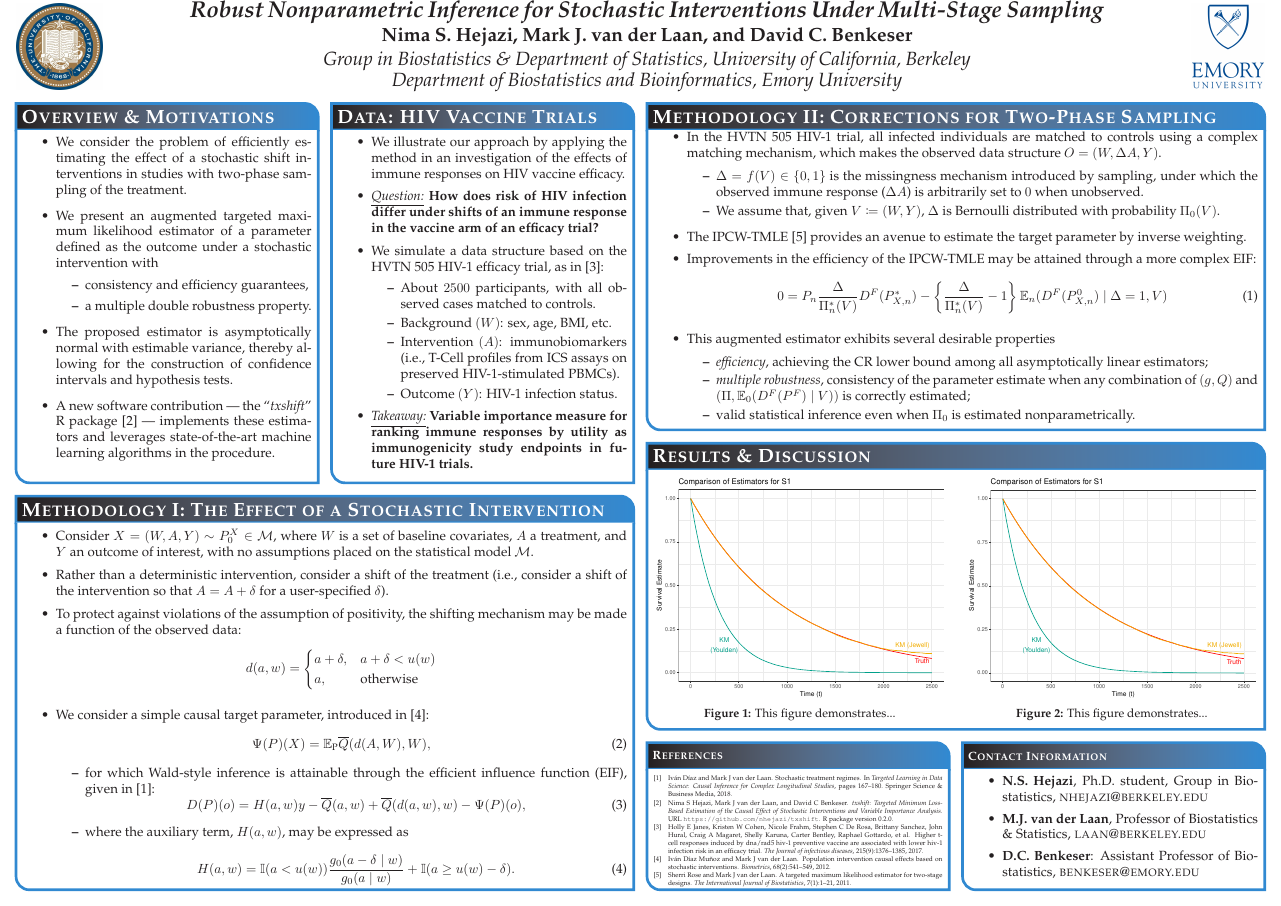
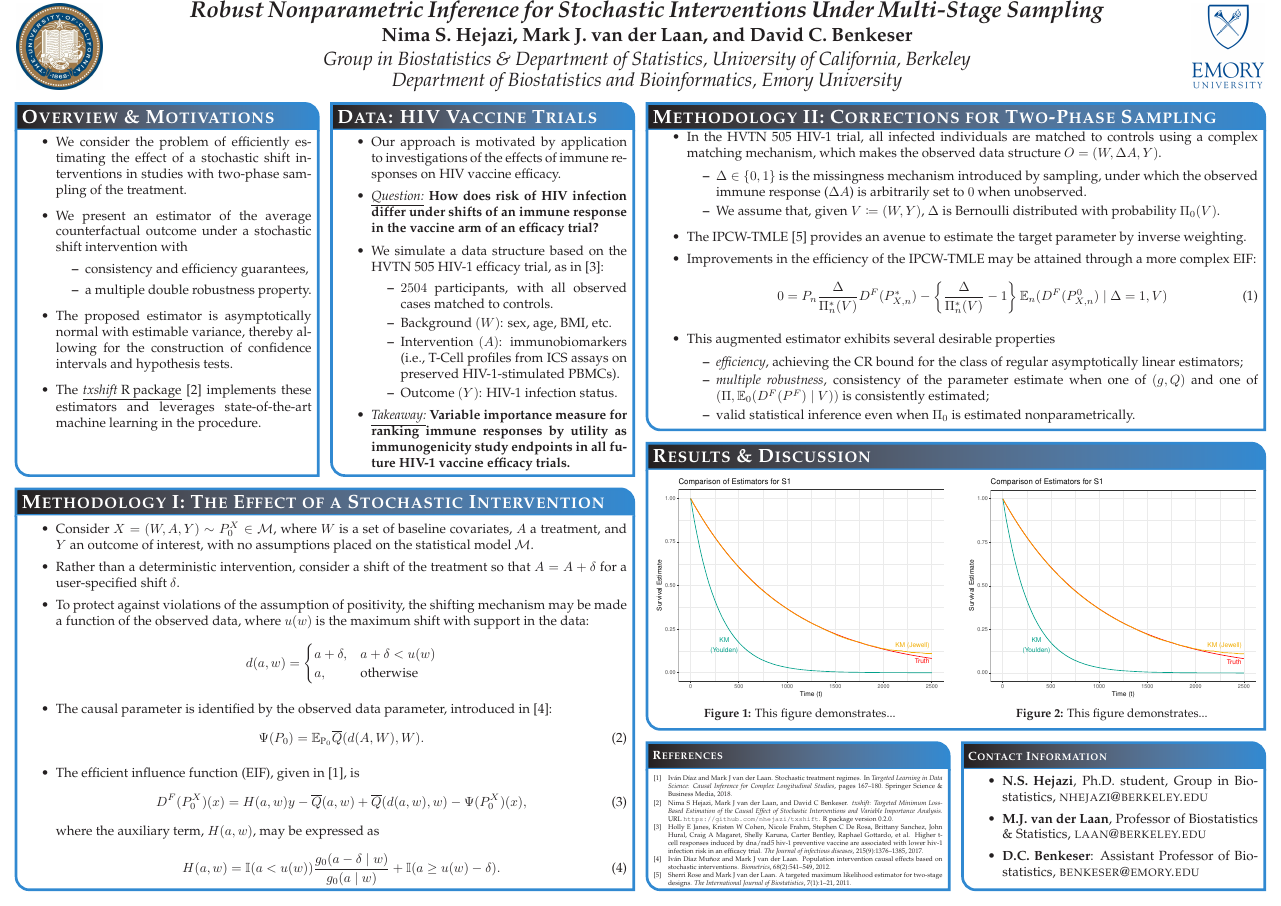
Before and after one commit to nhejazi/conf_acic2018_txshift, a LaTeX poster (poster/2018_acic.tex): the whole page. Compiled offline with pdfLaTeX.

Commit message:
2nd-round updates from David

```diff
--- a/poster/2018_acic.tex
+++ b/poster/2018_acic.tex
@@ -88,8 +88,8 @@ linewidth=2pt % Width of the border lines around content boxes
 \item We consider the problem of efficiently estimating the effect of a
  stochastic shift interventions in studies with two-phase sampling of the
  treatment.
-\item We present an augmented targeted maximum likelihood estimator of a
-  parameter defined as the outcome under a stochastic intervention with
+\item We present an estimator of the average counterfactual outcome under a
+  stochastic shift intervention with
   \begin{itemize}
     \item consistency and efficiency guarantees,
     \item a multiple double robustness property.
@@ -97,13 +97,12 @@ linewidth=2pt % Width of the border lines around content boxes
 \item The proposed estimator is asymptotically normal with estimable variance,
   thereby allowing for the construction of confidence intervals and hypothesis
   tests.
-\item A new software contribution --- the ``\textit{txshift}'' R package
-  \cite{hejazi2018txshift} --- implements these estimators and leverages
-  state-of-the-art machine learning algorithms in the procedure.
+\item The \underline{\textit{txshift} R package} \cite{hejazi2018txshift}
+  implements these estimators and leverages state-of-the-art machine learning in
+  the procedure.
 \end{itemize}
-
-\vspace{0.1em} % When there are two boxes, some whitespace may need to be added
-               % if the one on the right has more content
+\vspace{0.65cm} % When there are two boxes, some whitespace may need to be added
+                % if the one on the right has more content
 }
 
 %-------------------------------------------------------------------------------
@@ -115,25 +114,24 @@ linewidth=2pt % Width of the border lines around content boxes
 
 \begin{itemize}\compresslist
 \setlength\itemsep{0.5em}
-\item We illustrate our approach by applying the method in an investigation of
-  the effects of immune responses on HIV vaccine efficacy.
+\item Our approach is motivated by application to investigations of the effects
+  of immune responses on HIV vaccine efficacy.
 \item \underline{\textit{Question:}} \textbf{How does risk of HIV infection
    differ under shifts of an immune response in the vaccine arm of an efficacy
    trial?}
 \item We simulate a data structure based on the HVTN 505 HIV-1 efficacy trial,
   as in \cite{janes2017higher}:
   \begin{itemize}
-    \itemsep0.5pt
-    \item About $2500$ participants, with all observed cases matched to
-      controls.
+    \itemsep0.25pt
+    \item $2504$ participants, with all observed cases matched to controls.
     \item Background $(W)$: sex, age, BMI, etc.
     \item Intervention $(A)$: immunobiomarkers (i.e., T-Cell profiles from ICS
       assays on preserved HIV-1-stimulated PBMCs).
     \item Outcome $(Y)$: HIV-1 infection status.
   \end{itemize}
 \item \underline{\textit{Takeaway:}} \textbf{Variable importance measure for
-   ranking immune responses by utility as immunogenicity study endpoints in
-   future HIV-1 trials.}
+   ranking immune responses by utility as immunogenicity study endpoints in all
+   future HIV-1 vaccine efficacy trials.}
 \end{itemize}
 }
 
@@ -153,7 +151,7 @@ linewidth=2pt % Width of the border lines around content boxes
   \vspace{-0.25em}
   \begin{itemize}
     \itemsep0pt
-    \item $\Delta = f(V) \in \{0, 1\}$ is the missingness mechanism introduced
+    \item $\Delta \in \{0, 1\}$ is the missingness mechanism introduced
       by sampling, under which the observed immune response ($\Delta A$) is
       arbitrarily set to $0$ when unobserved.
     \item We assume that, given $V \coloneqq (W, Y)$, $\Delta$ is Bernoulli
@@ -182,11 +180,11 @@ linewidth=2pt % Width of the border lines around content boxes
   \vspace{-0.25em}
   \begin{itemize}
     \itemsep0pt
-    \item \textit{efficiency}, achieving the CR lower bound among all
+    \item \textit{efficiency}, achieving the CR bound for the class of regular
       asymptotically linear estimators;
     \item \textit{multiple robustness}, consistency of the parameter estimate
-      when any combination of $(g, Q)$ and
-      $(\Pi, \mathbb{E}_0(D^F(P^F) \mid V))$ is correctly estimated;
+      when one of $(g, Q)$ and one of $(\Pi, \mathbb{E}_0(D^F(P^F) \mid V))$ is
+      consistently estimated;
     \item valid statistical inference even when $\Pi_0$ is estimated
       nonparametrically.
   \end{itemize}
@@ -283,43 +281,41 @@ linewidth=2pt % Width of the border lines around content boxes
 % This block's bottom aligns with the bottom of the conclusion block
 
 \begin{itemize}
-  \itemsep1.5pt
+  \itemsep0.75pt
   \item Consider $X = (W, A, Y) \sim P_0^X \in \mathcal{M}$, where $W$ is a set
     of baseline covariates, $A$ a treatment, and $Y$ an outcome of interest,
     with no assumptions placed on the statistical model $\mathcal{M}$.
   \item Rather than a deterministic intervention, consider a shift of the
-    treatment (i.e., consider a shift of the intervention so that
-    $A = A + \delta$ for a user-specified $\delta$).
+    treatment so that $A = A + \delta$ for a user-specified shift $\delta$.
   %\item As a comparison with the general linear model, the shift $\delta$ may be
     %thought of as a part of the nonparametric analog to the slope of a
     %regression line --- i.e., $\beta^{\text{NP}}_{\text{slope}} =
       %\frac{\mathbb{E}[Y \mid A + \delta] - \mathbb{E}[Y \mid A]}{\delta^2}$.
   \item To protect against violations of the assumption of positivity, the
-    shifting mechanism may be made a function of the observed data:
+    shifting mechanism may be made a function of the observed data, where
+    $u(w)$ is the maximum shift with support in the data:
     \[ d(a, w) =
        \begin{cases}
          a + \delta, & a + \delta < u(w) \\
          a, & \text{otherwise}
        \end{cases}
     \]
-  \item We consider a simple causal target parameter, introduced in
-    \cite{munoz2012population}:
+  \item The causal parameter is identified by the observed data parameter,
+    introduced in \cite{munoz2012population}:
     \begin{equation}
-    \Psi(P)(X) = \mathbb{E}_{\text{P}}{\overline{Q}(d(A, W), W)},
+      \Psi(P_0) = \mathbb{E}_{\text{P}_0}{\overline{Q}(d(A, W), W)}.
     \end{equation}
-    \begin{itemize}
-      \item for which Wald-style inference is attainable through the efficient
-        influence function (EIF), given in \cite{diaz2018stochastic}:
+  \item The efficient influence function (EIF), given in
+    \cite{diaz2018stochastic}, is
         \begin{equation}
-          D(P)(o) = H(a, w){y - \overline{Q}(a, w)} + \overline{Q}(d(a, w), w) -
-            \Psi(P)(o),
+          D^F(P_0^X)(x) = H(a, w){y - \overline{Q}(a, w)} +
+            \overline{Q}(d(a, w), w) - \Psi(P_0^X)(x),
         \end{equation}
-      \item where the auxiliary term, $H(a,w)$, may be expressed as
+      where the auxiliary term, $H(a,w)$, may be expressed as
         \begin{equation}
           H(a,w) = \mathbb{I}(a < u(w)) \frac{g_0(a - \delta \mid w)}{g_0(a
             \mid w)} + \mathbb{I}(a \geq u(w) - \delta).
         \end{equation}
-    \end{itemize}
 %We obtain Wald-style inference via the limiting distribution:
 %$\sqrt{n}(\Psi_n - \Psi) \to N(0, \text{Var}(D(P_0)))$.
 \end{itemize}
```
Also changed, not shown: poster/2018_acic.pdf.
